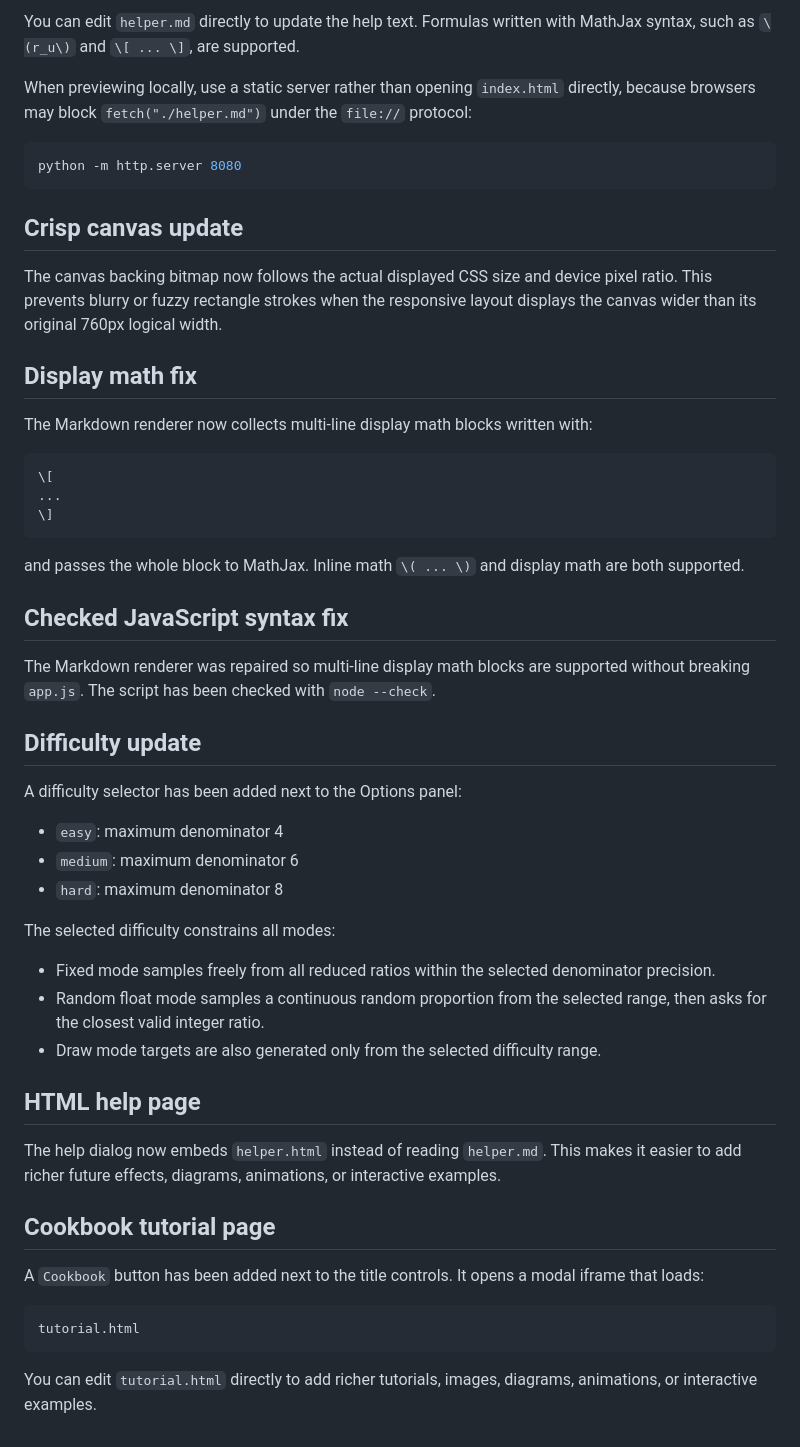
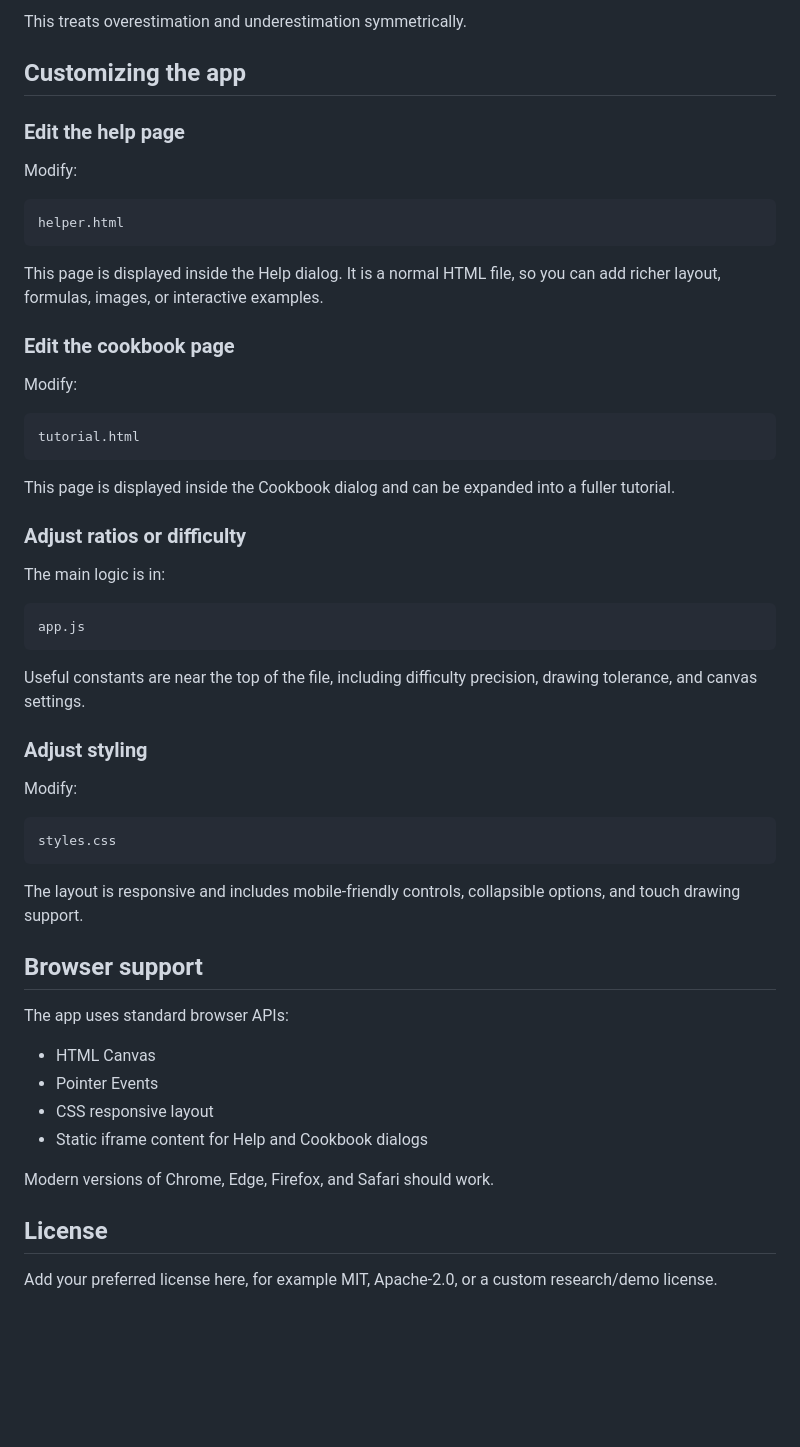
Before and after one commit to sein-whitehorn/tiny-painter-helper, a Markdown page: README.md, the part around one of its changes. Drawn GitHub-style; blank space fills up the shorter version.

````diff
--- a/README.md
+++ b/README.md
@@ -127,62 +154,60 @@ helper.md
 ```
 
-You can edit `helper.md` directly to update the help text. Formulas written with MathJax syntax, such as `\(r_u\)` and `\[ ... \]`, are supported.
+This treats overestimation and underestimation symmetrically.
 
-When previewing locally, use a static server rather than opening `index.html` directly, because browsers may block `fetch("./helper.md")` under the `file://` protocol:
+## Customizing the app
 
-```bash
-python -m http.server 8080
+### Edit the help page
+
+Modify:
+
+```text
+helper.html
 ```
 
+This page is displayed inside the Help dialog. It is a normal HTML file, so you can add richer layout, formulas, images, or interactive examples.
 
-## Crisp canvas update
+### Edit the cookbook page
 
-The canvas backing bitmap now follows the actual displayed CSS size and device pixel ratio. This prevents blurry or fuzzy rectangle strokes when the responsive layout displays the canvas wider than its original 760px logical width.
-
-
-## Display math fix
-
-The Markdown renderer now collects multi-line display math blocks written with:
-
-```text
-\[
-...
-\]
-```
-
-and passes the whole block to MathJax. Inline math `\( ... \)` and display math are both supported.
-
-
-## Checked JavaScript syntax fix
-
-The Markdown renderer was repaired so multi-line display math blocks are supported without breaking `app.js`. The script has been checked with `node --check`.
-
-
-## Difficulty update
-
-A difficulty selector has been added next to the Options panel:
-
-- `easy`: maximum denominator 4
-- `medium`: maximum denominator 6
-- `hard`: maximum denominator 8
-
-The selected difficulty constrains all modes:
-
-- Fixed mode samples freely from all reduced ratios within the selected denominator precision.
-- Random float mode samples a continuous random proportion from the selected range, then asks for the closest valid integer ratio.
-- Draw mode targets are also generated only from the selected difficulty range.
-
-## HTML help page
-
-The help dialog now embeds `helper.html` instead of reading `helper.md`. This makes it easier to add richer future effects, diagrams, animations, or interactive examples.
-
-
-## Cookbook tutorial page
-
-A `Cookbook` button has been added next to the title controls. It opens a modal iframe that loads:
+Modify:
 
 ```text
 tutorial.html
 ```
 
-You can edit `tutorial.html` directly to add richer tutorials, images, diagrams, animations, or interactive examples.
+This page is displayed inside the Cookbook dialog and can be expanded into a fuller tutorial.
+
+### Adjust ratios or difficulty
+
+The main logic is in:
+
+```text
+app.js
+```
+
+Useful constants are near the top of the file, including difficulty precision, drawing tolerance, and canvas settings.
+
+### Adjust styling
+
+Modify:
+
+```text
+styles.css
+```
+
+The layout is responsive and includes mobile-friendly controls, collapsible options, and touch drawing support.
+
+## Browser support
+
+The app uses standard browser APIs:
+
+- HTML Canvas
+- Pointer Events
+- CSS responsive layout
+- Static iframe content for Help and Cookbook dialogs
+
+Modern versions of Chrome, Edge, Firefox, and Safari should work.
+
+## License
+
+Add your preferred license here, for example MIT, Apache-2.0, or a custom research/demo license.
````
Also changed, not shown: other parts of README.md (+90 -63 lines).
